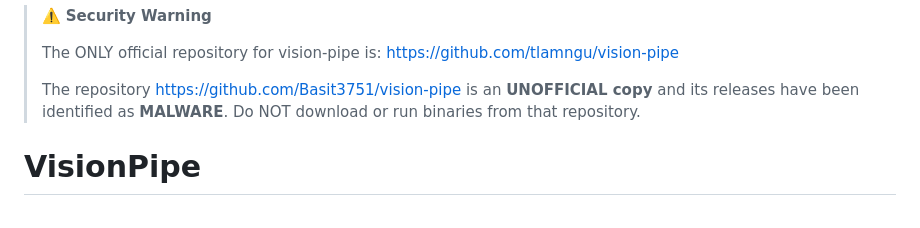
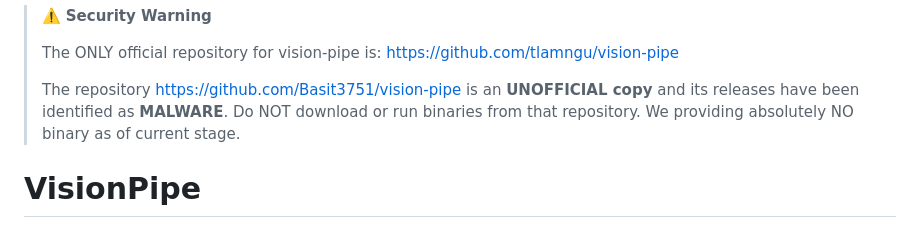
Before and after one commit to tlamngu/vision-pipe, a Markdown page: Readme.md, the part around the change. Drawn GitHub-style.

Commit message:
Update Readme with malware warning and binary status
Added warning about unofficial repository and malware.

```diff
--- a/Readme.md
+++ b/Readme.md
@@ -5,6 +5,7 @@
 > The ONLY official repository for vision-pipe is: https://github.com/tlamngu/vision-pipe
 >
 > The repository https://github.com/Basit3751/vision-pipe is an **UNOFFICIAL copy** and its releases have been identified as **MALWARE**. Do NOT download or run binaries from that repository.
+> We providing absolutely NO binary as of current stage.
 
 # VisionPipe
 
```
